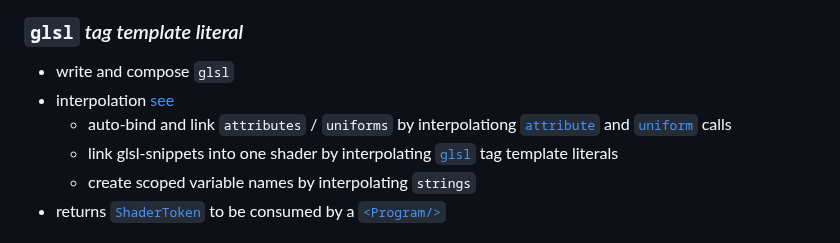
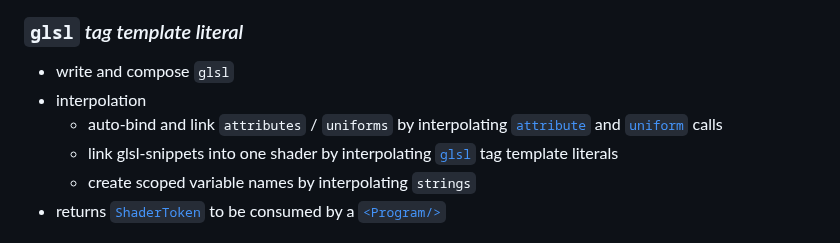
Before and after one commit to bigmistqke/signal-gl, a Markdown page: README.md, the part around the change. Rendered like a GitHub page.

```diff
--- a/README.md
+++ b/README.md
@@ -90,8 +90,8 @@ return (
 ### `glsl` _tag template literal_
 
 - write and compose `glsl`
-- interpolation [see](#interpolation)
-  - auto-bind and link `attributes` / `uniforms` by interpolationg [`attribute`](#attribute-utility-function) and [`uniform`](#uniform-utility-function) calls
+- interpolation
+  - auto-bind and link `attributes` / `uniforms` by interpolating [`attribute`](#attribute-utility-function) and [`uniform`](#uniform-utility-function) calls
   - link glsl-snippets into one shader by interpolating [`glsl`](glsl-tag-template-literals) tag template literals
   - create scoped variable names by interpolating `strings`
 - returns [`ShaderToken`](#return-type-shadertoken) to be consumed by a [`<Program/>`](#program-component)
```
